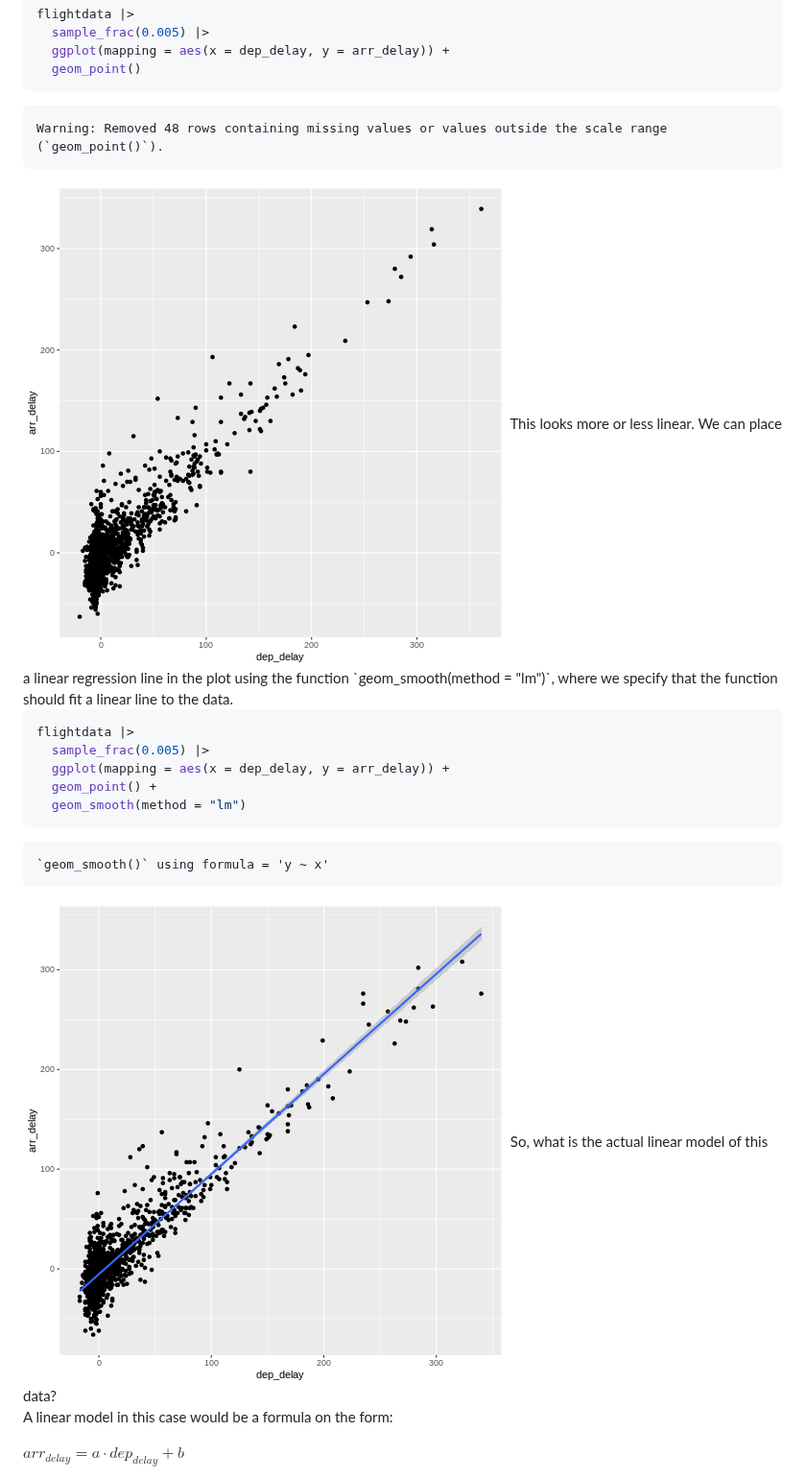
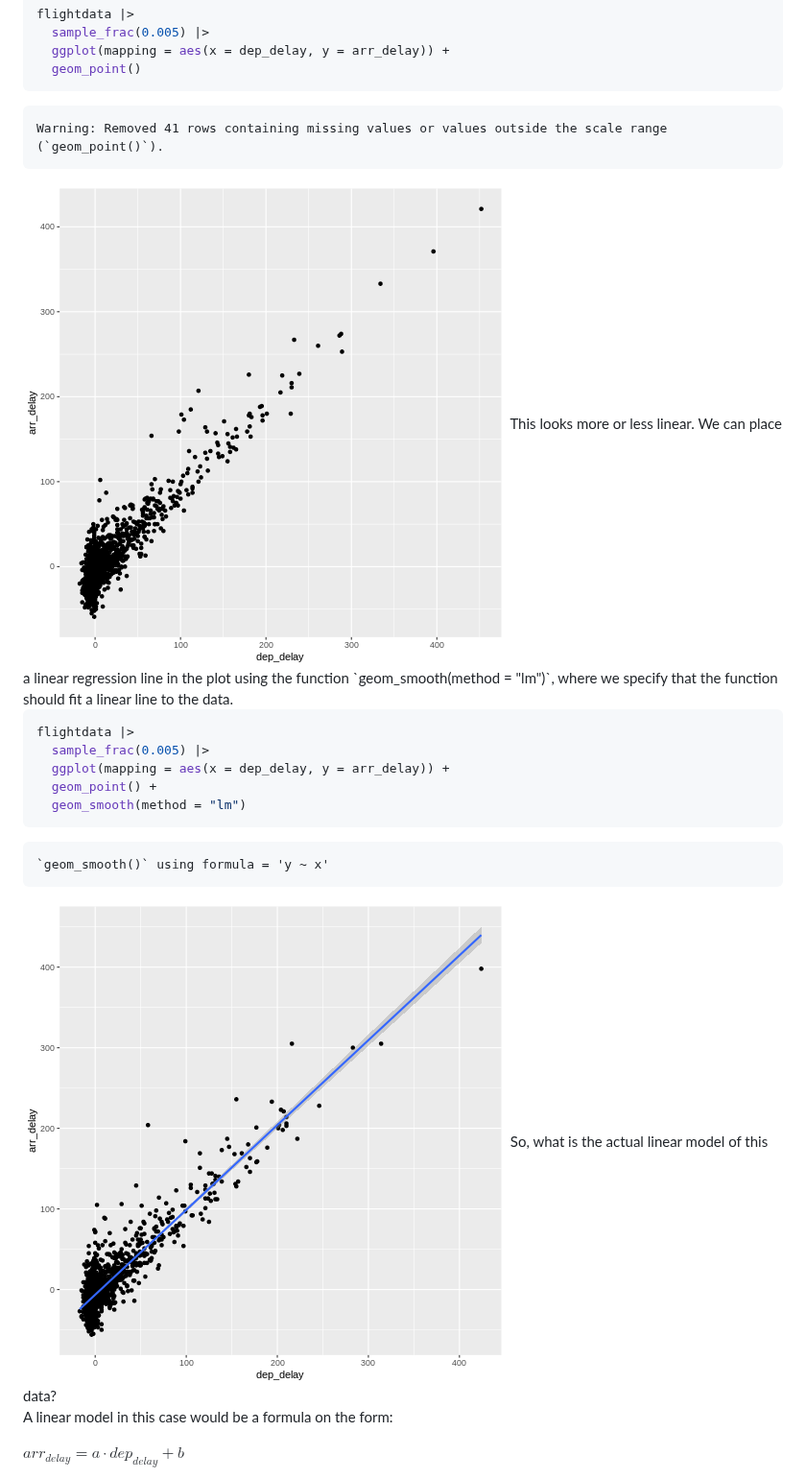
Before and after one commit to chrbknudsen/R-EDA_new, a Markdown page: boxplots.md, the part around the change. Shown at 96% size. Rendered like a GitHub page; pictures changed too: fig/boxplots-rendered-unnamed-chunk-7-1.png, fig/boxplots-rendered-unnamed-chunk-8-1.png.

Commit message:
markdown source builds
Auto-generated via `{sandpaper}`
Source  : 68e2632fda2fc0b4a35c2e3d0701c770be14d349
Branch  : main
Author  : Christian Knudsen <cbk@kb.dk>
Time    : 2025-11-25 10:23:47 +0000
Message : hm.

````diff
--- a/boxplots.md
+++ b/boxplots.md
@@ -174,7 +174,7 @@ flightdata |>
 ```
 
 ``` warning
-Warning: Removed 48 rows containing missing values or values outside the scale range
+Warning: Removed 41 rows containing missing values or values outside the scale range
 (`geom_point()`).
 ```
 
````
Also changed, not shown: fig/getting-to-know-data-rendered-unnamed-chunk-11-1.png, fig/getting-to-know-data-rendered-unnamed-chunk-8-1.png, fig/getting-to-know-data-rendered-unnamed-chunk-9-1.png.
